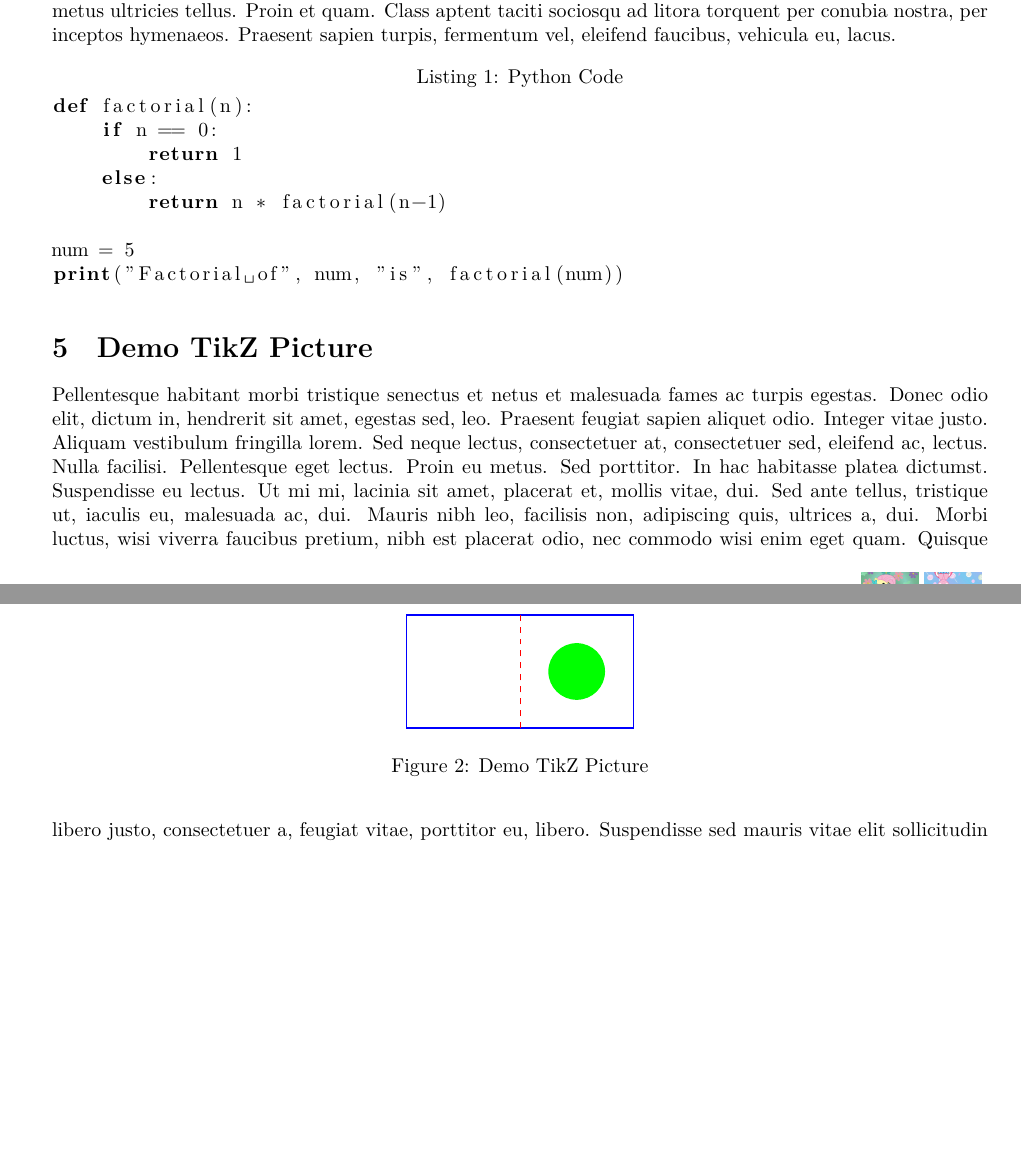
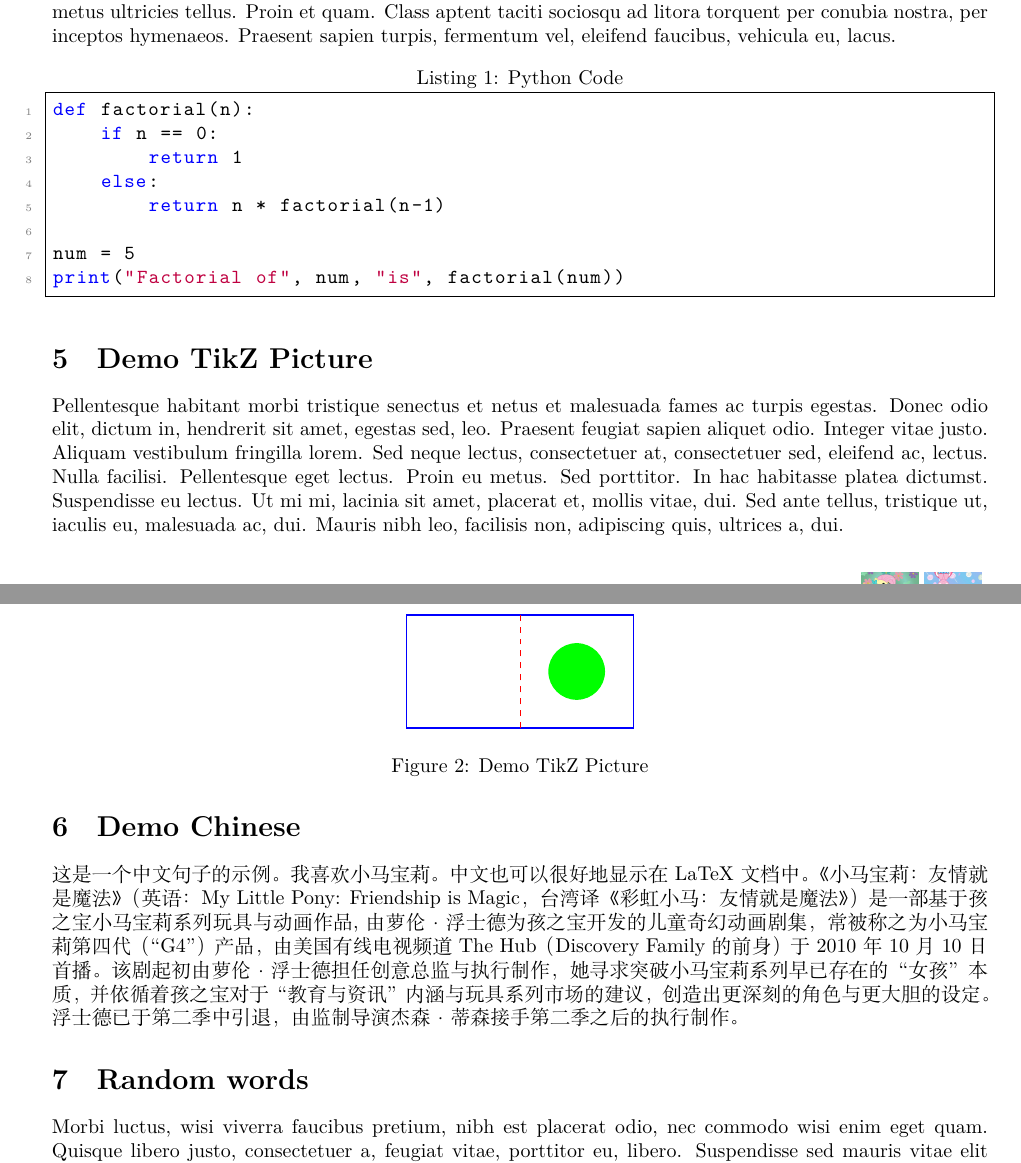
Before and after one commit to yagamilighttuski/LaTeX-my_little_pony-template, a LaTeX document (mlp_two_paired.tex): two parts of pages 3 and 4 of 7 before the commit and two parts of pages 3 and 4 of 8 after it, joined at a grey line, cut so that both start at the same text, the shorter picture padded with empty space. Compiled offline with XeLaTeX; a missing font is replaced by an installed copy or a similar font.

Commit message:
Add files via upload

```diff
--- a/mlp_two_paired.tex
+++ b/mlp_two_paired.tex
@@ -8,9 +8,25 @@
 \usepackage{pgfmath}
 \usepackage{amsmath}
 \usepackage{listings}
+\lstset{
+  language=Python,
+  basicstyle=\ttfamily,
+  keywordstyle=\color{blue},
+  stringstyle=\color{purple},
+  commentstyle=\color{gray},
+  numbers=left,
+  numberstyle=\tiny\color{gray},
+  frame=single,
+  breaklines=true,
+  breakatwhitespace=true,
+  showstringspaces=false,
+  tabsize=2
+}
 \usepackage{booktabs}
 \usepackage[margin=1in, headheight=30pt, bottom=1in]{geometry}
+\usepackage{xeCJK}
 
+\setCJKmainfont{SimSun}
 \definecolor{ponyPink}{RGB}{226,87,168}
 \definecolor{ponyPurple}{RGB}{119,105,165}
 
@@ -115,5 +131,16 @@ print("Factorial of", num, "is", factorial(num))
 	\caption{Demo TikZ Picture}
 	\label{fig:demo-tikz}
 \end{figure}
+\section{Demo Chinese}
+这是一个中文句子的示例。
+我喜欢小马宝莉。
+中文也可以很好地显示在 LaTeX 文档中。
+《小马宝莉：友情就是魔法》（英语：My Little Pony: Friendship is Magic，台湾译《彩虹小马：友情就是魔法》）是一部基于孩之宝小马宝莉系列玩具与动画作品,
+由萝伦·浮士德为孩之宝开发的儿童奇幻动画剧集，常被称之为小马宝莉第四代（“G4”）产品，
+由美国有线电视频道The Hub（Discovery Family的前身）于2010年10月10日首播。
+该剧起初由萝伦·浮士德担任创意总监与执行制作，她寻求突破小马宝莉系列早已存在的“女孩”本质，
+并依循着孩之宝对于“教育与资讯”内涵与玩具系列市场的建议，创造出更深刻的角色与更大胆的设定。
+浮士德已于第二季中引退，由监制导演杰森·蒂森接手第二季之后的执行制作。
+\section{Random words}
 \lipsum[9-40]
 \end{document}
```
Also changed, not shown: mlp_six_in_row.tex (+27 -0 lines).
